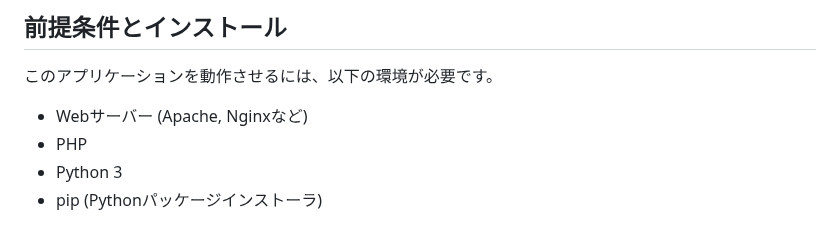
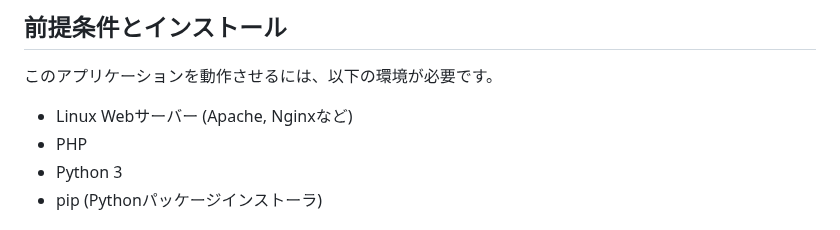
Before and after one commit to qack-dev/quiz-app, a Markdown page: README.md, the part around the change. GitHub-like rendering.

Commit message:
README.mdにLinuxであることを追記

```diff
--- a/README.md
+++ b/README.md
@@ -34,7 +34,7 @@
 
 このアプリケーションを動作させるには、以下の環境が必要です。
 
--   Webサーバー (Apache, Nginxなど)
+-   Linux Webサーバー (Apache, Nginxなど)
 -   PHP
 -   Python 3
 -   pip (Pythonパッケージインストーラ)
```
